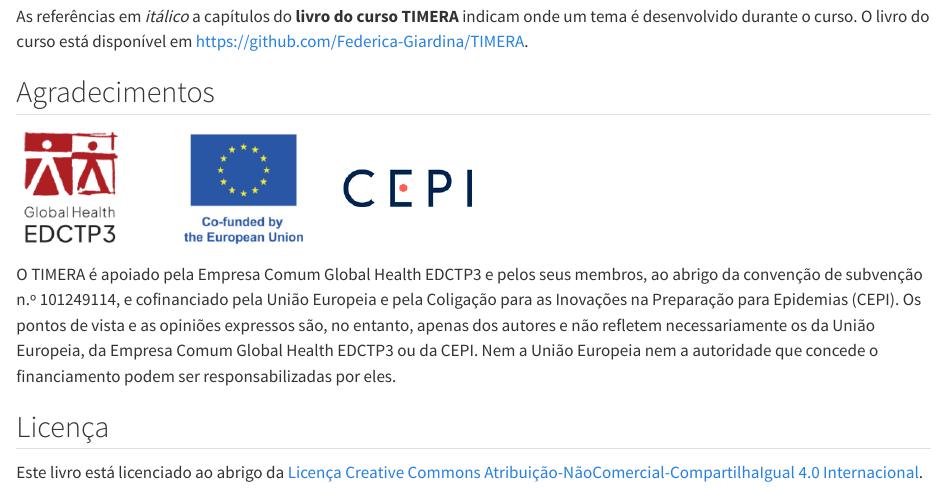
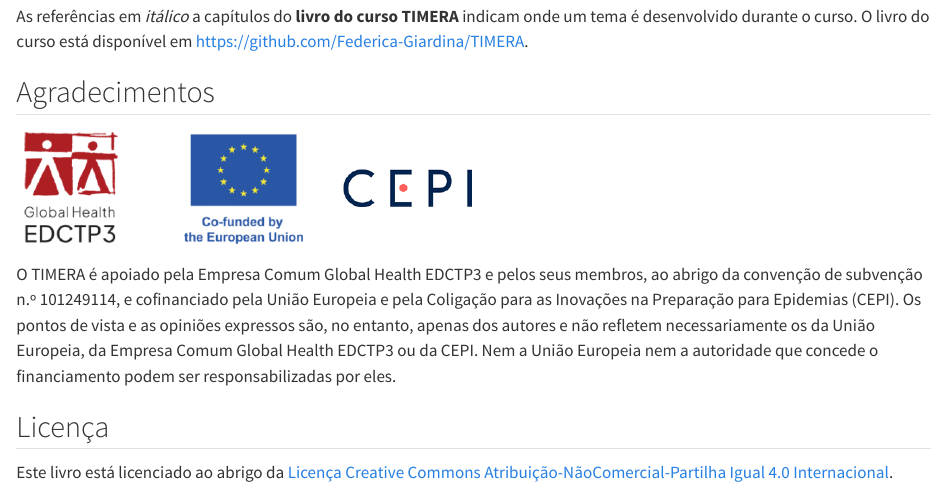
Before and after one commit to Federica-Giardina/TIMERA-precourse, a Quarto document (index.pt.qmd): the page in a window 1100 px wide, from 1020 px down. Rendered offline with R 4.5, knitr and Pandoc in place of Quarto, with nearby package versions.

Commit message:
PT translation

```diff
--- a/index.pt.qmd
+++ b/index.pt.qmd
@@ -49,4 +49,4 @@ O TIMERA é apoiado pela Empresa Comum Global Health EDCTP3 e pelos seus membros
 
 ## Licença {.unnumbered}
 
-Este livro está licenciado ao abrigo da [Licença Creative Commons Atribuição-NãoComercial-CompartilhaIgual 4.0 Internacional](https://creativecommons.org/licenses/by-nc-sa/4.0/deed.pt).
+Este livro está licenciado ao abrigo da [Licença Creative Commons Atribuição-NãoComercial-Partilha Igual 4.0 Internacional](https://creativecommons.org/licenses/by-nc-sa/4.0/deed.en).
```
Also changed, not shown: docs/pt/search.json, 1 other file.
